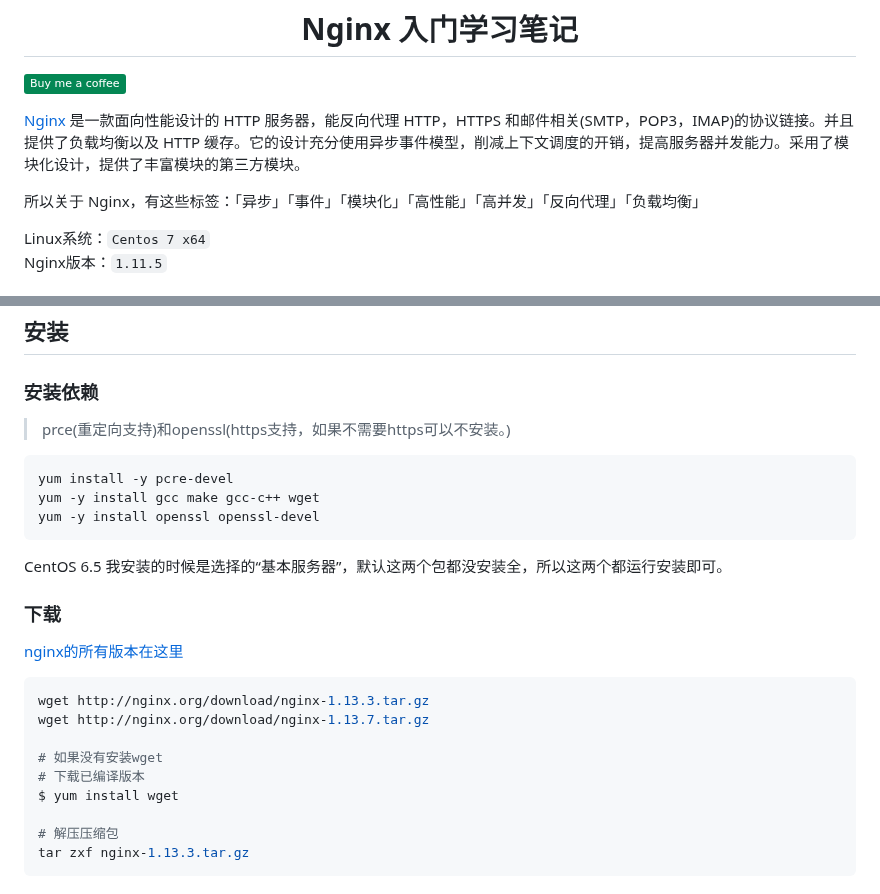
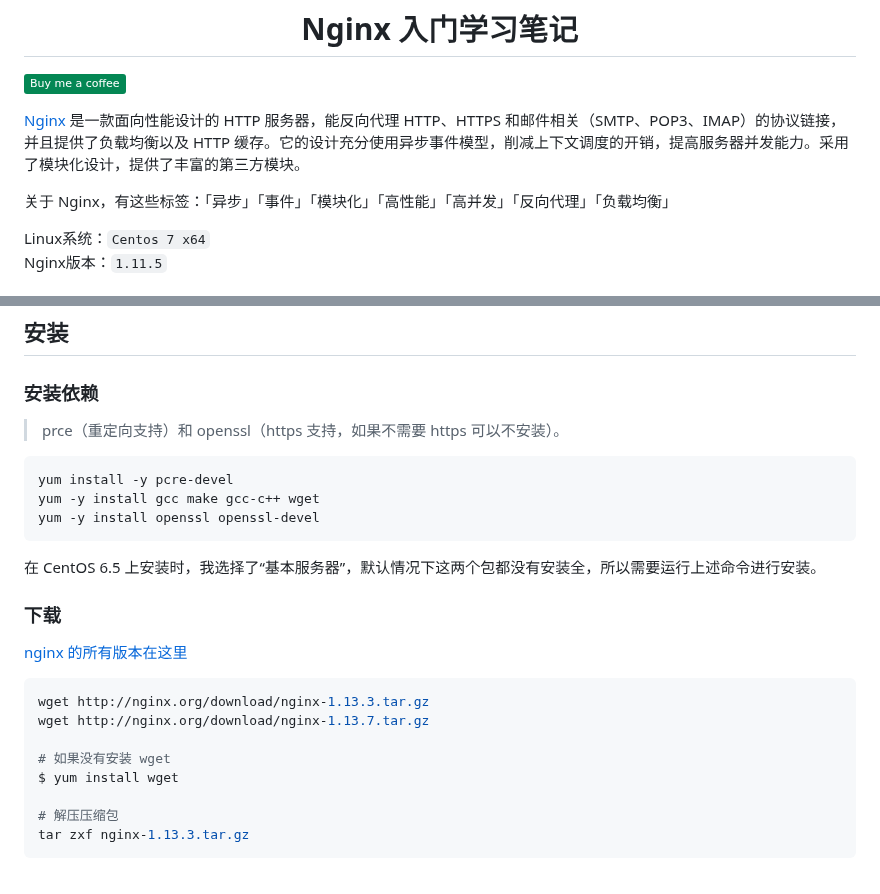
Before and after one commit to jaywcjlove/nginx-tutorial, a Markdown page: README.md, 2 parts joined by grey strips. Drawn GitHub-style; badges without logos.

Commit message:
doc: update README.md

````diff
--- a/README.md
+++ b/README.md
@@ -11,9 +11,9 @@
 
 [![Buy me a coffee](https://img.shields.io/badge/Buy%20me%20a%20coffee-048754?logo=buymeacoffee)](https://jaywcjlove.github.io/#/sponsor)
 
-[Nginx](https://nginx.org/en/) 是一款面向性能设计的 HTTP 服务器，能反向代理 HTTP，HTTPS 和邮件相关(SMTP，POP3，IMAP)的协议链接。并且提供了负载均衡以及 HTTP 缓存。它的设计充分使用异步事件模型，削减上下文调度的开销，提高服务器并发能力。采用了模块化设计，提供了丰富模块的第三方模块。
-
-所以关于 Nginx，有这些标签：「异步」「事件」「模块化」「高性能」「高并发」「反向代理」「负载均衡」
+[Nginx](https://nginx.org/en/) 是一款面向性能设计的 HTTP 服务器，能反向代理 HTTP、HTTPS 和邮件相关（SMTP、POP3、IMAP）的协议链接，并且提供了负载均衡以及 HTTP 缓存。它的设计充分使用异步事件模型，削减上下文调度的开销，提高服务器并发能力。采用了模块化设计，提供了丰富的第三方模块。
+
+关于 Nginx，有这些标签：「异步」「事件」「模块化」「高性能」「高并发」「反向代理」「负载均衡」
 
 Linux系统：`Centos 7 x64`
 Nginx版本：`1.11.5`
@@ -89,7 +89,7 @@ Nginx版本：`1.11.5`
 
 ### 安装依赖
 
-> prce(重定向支持)和openssl(https支持，如果不需要https可以不安装。)
+> prce（重定向支持）和 openssl（https 支持，如果不需要 https 可以不安装）。
 
 ```bash
 yum install -y pcre-devel
@@ -97,18 +97,17 @@ yum -y install gcc make gcc-c++ wget
 yum -y install openssl openssl-devel
 ```
 
-CentOS 6.5 我安装的时候是选择的“基本服务器”，默认这两个包都没安装全，所以这两个都运行安装即可。
+在 CentOS 6.5 上安装时，我选择了“基本服务器”，默认情况下这两个包都没有安装全，所以需要运行上述命令进行安装。
 
 ### 下载
 
-[nginx的所有版本在这里](http://nginx.org/download/)
+[nginx 的所有版本在这里](http://nginx.org/download/)
 
 ```bash
 wget http://nginx.org/download/nginx-1.13.3.tar.gz
 wget http://nginx.org/download/nginx-1.13.7.tar.gz
 
-# 如果没有安装wget
-# 下载已编译版本
+# 如果没有安装 wget
 $ yum install wget
 
 # 解压压缩包
````
